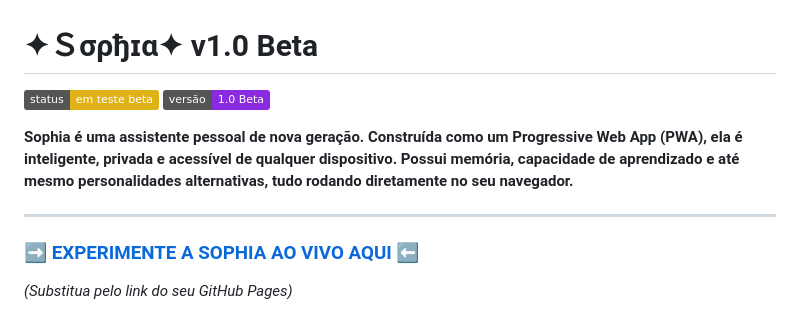
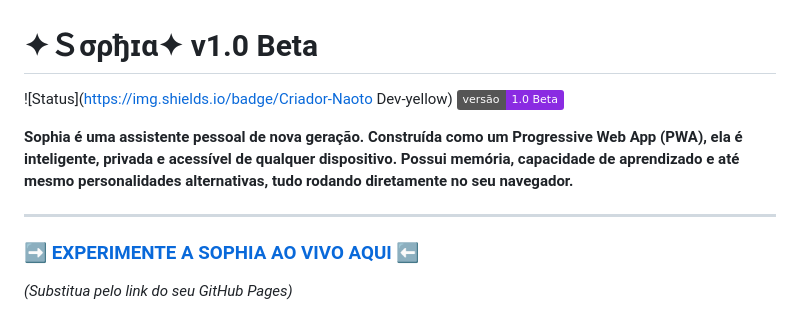
Before and after one commit to orpheostudio/yuki, a Markdown page: README.md, the part around one of its changes. Drawn GitHub-style; badges without logos.

```diff
--- a/README.md
+++ b/README.md
@@ -1,6 +1,6 @@
 # ✦Ｓσρђɪα✦ v1.0 Beta
 
-![Status](https://img.shields.io/badge/status-em_teste_beta-yellow)
+![Status](https://img.shields.io/badge/Criador-Naoto Dev-yellow)
 ![Versão](https://img.shields.io/badge/versão-1.0_Beta-blueviolet)
 
 **Sophia é uma assistente pessoal de nova geração. Construída como um Progressive Web App (PWA), ela é inteligente, privada e acessível de qualquer dispositivo. Possui memória, capacidade de aprendizado e até mesmo personalidades alternativas, tudo rodando diretamente no seu navegador.**
```
Also changed, not shown: other parts of README.md (+2 -2 lines).
